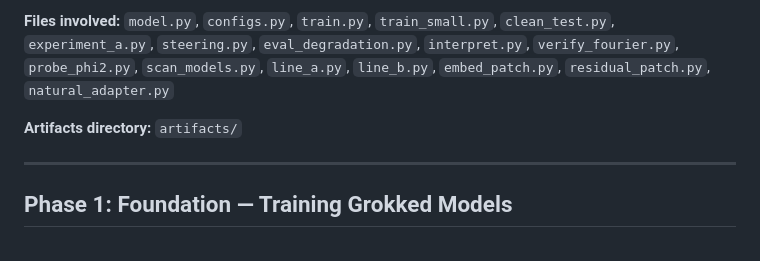
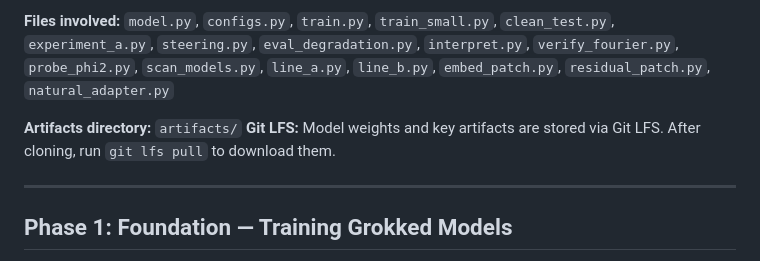
Before and after one commit to Sapar-hub/transfer-grokking, a Markdown page: README.md, the part around the change. Drawn GitHub-style.

```diff
--- a/README.md
+++ b/README.md
@@ -13,6 +13,7 @@
 **Files involved:** `model.py`, `configs.py`, `train.py`, `train_small.py`, `clean_test.py`, `experiment_a.py`, `steering.py`, `eval_degradation.py`, `interpret.py`, `verify_fourier.py`, `probe_phi2.py`, `scan_models.py`, `line_a.py`, `line_b.py`, `embed_patch.py`, `residual_patch.py`, `natural_adapter.py`
 
 **Artifacts directory:** `artifacts/`
+**Git LFS:** Model weights and key artifacts are stored via Git LFS. After cloning, run `git lfs pull` to download them.
 
 ---
 
```
Also changed, not shown: AGENTS.md (+1 -0 lines).
